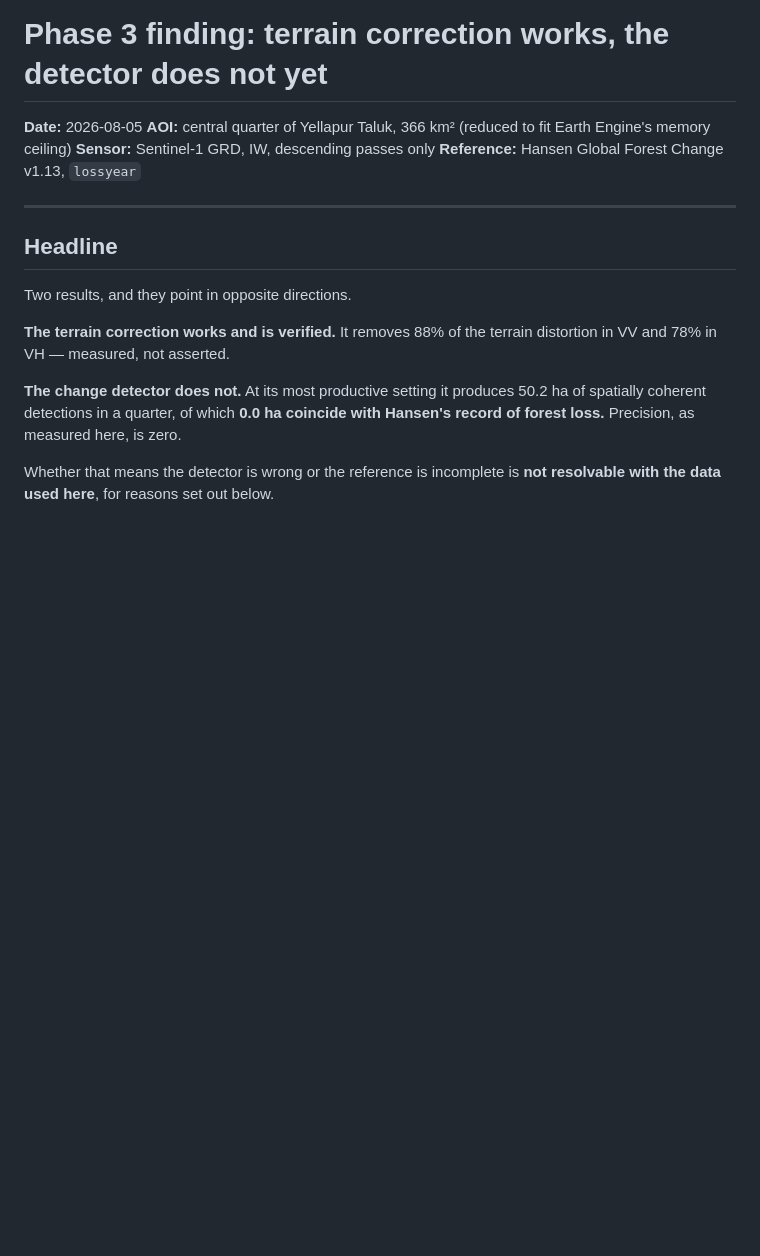
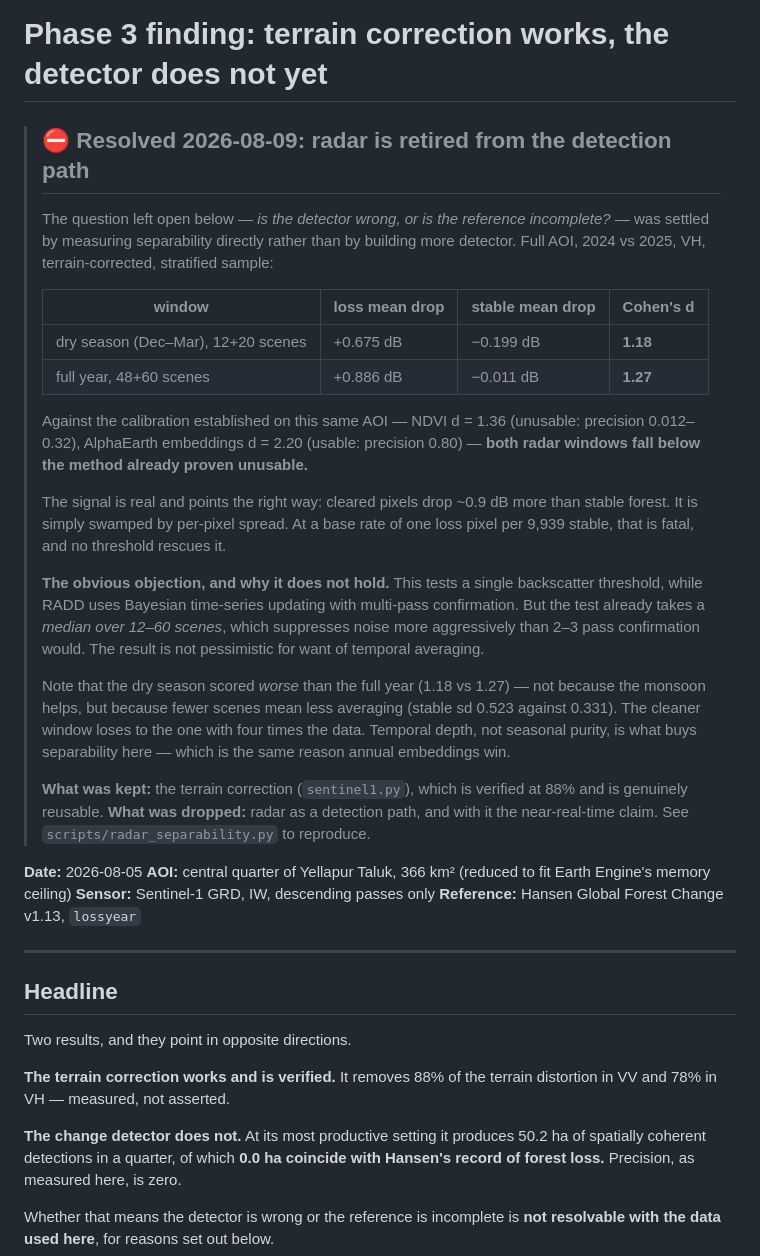
Before and after one commit to ChaitanyaKhanna14/vanachakshu, a Markdown page: docs/findings/2026-08-phase3-radar-detector.md, the part around the change. GitHub-like rendering; blank space fills up the shorter version.

```diff
--- a/docs/findings/2026-08-phase3-radar-detector.md
+++ b/docs/findings/2026-08-phase3-radar-detector.md
@@ -1,4 +1,42 @@
 # Phase 3 finding: terrain correction works, the detector does not yet
+
+> ## ⛔ Resolved 2026-08-09: radar is retired from the detection path
+>
+> The question left open below — *is the detector wrong, or is the reference
+> incomplete?* — was settled by measuring separability directly rather than by
+> building more detector. Full AOI, 2024 vs 2025, VH, terrain-corrected,
+> stratified sample:
+>
+> | window | loss mean drop | stable mean drop | **Cohen's d** |
+> |---|---|---|---|
+> | dry season (Dec–Mar), 12+20 scenes | +0.675 dB | −0.199 dB | **1.18** |
+> | full year, 48+60 scenes | +0.886 dB | −0.011 dB | **1.27** |
+>
+> Against the calibration established on this same AOI — NDVI d = 1.36
+> (unusable: precision 0.012–0.32), AlphaEarth embeddings d = 2.20 (usable:
+> precision 0.80) — **both radar windows fall below the method already proven
+> unusable.**
+>
+> The signal is real and points the right way: cleared pixels drop ~0.9 dB more
+> than stable forest. It is simply swamped by per-pixel spread. At a base rate
+> of one loss pixel per 9,939 stable, that is fatal, and no threshold rescues it.
+>
+> **The obvious objection, and why it does not hold.** This tests a single
+> backscatter threshold, while RADD uses Bayesian time-series updating with
+> multi-pass confirmation. But the test already takes a *median over 12–60
+> scenes*, which suppresses noise more aggressively than 2–3 pass confirmation
+> would. The result is not pessimistic for want of temporal averaging.
+>
+> Note that the dry season scored *worse* than the full year (1.18 vs 1.27) —
+> not because the monsoon helps, but because fewer scenes mean less averaging
+> (stable sd 0.523 against 0.331). The cleaner window loses to the one with four
+> times the data. Temporal depth, not seasonal purity, is what buys separability
+> here — which is the same reason annual embeddings win.
+>
+> **What was kept:** the terrain correction (`sentinel1.py`), which is verified
+> at 88% and is genuinely reusable. **What was dropped:** radar as a detection
+> path, and with it the near-real-time claim. See
+> `scripts/radar_separability.py` to reproduce.
 
 **Date:** 2026-08-05
 **AOI:** central quarter of Yellapur Taluk, 366 km² (reduced to fit Earth Engine's memory ceiling)
```
Also changed, not shown: README.md (+53 -29 lines).
